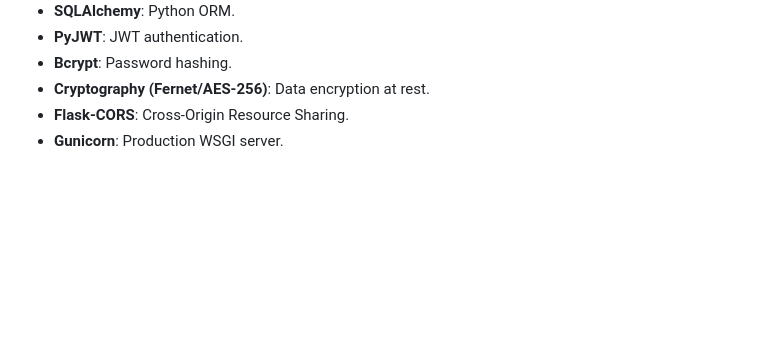
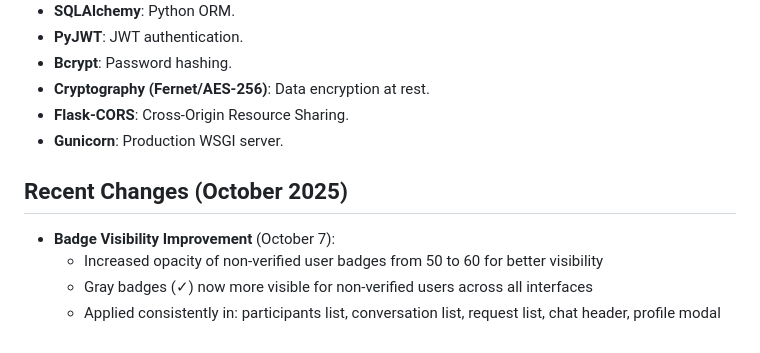
Before and after one commit to moa-digitalagency/MeeSpot, a Markdown page: replit.md, the part around the change. Rendered like a GitHub page; blank space fills up the shorter version.

Commit message:
Improve visibility of user badges on various platform interfaces
Update badge opacity for non-verified users and adjust gray badge display for improved visibility in participant lists, conversation lists, request lists, chat headers, and profile modals.

Replit-Commit-Author: Agent
Replit-Commit-Session-Id: 804eb44c-0a81-4974-ae49-aa34f25d919c
Replit-Commit-Checkpoint-Type: full_checkpoint
Replit-Commit-Screenshot-Url: https://storage.googleapis.com/screenshot-production-us-central1/54ccfc34-d43a-4005-b368-7b8fdb1a7aa9/804eb44c-0a81-4974-ae49-aa34f25d919c/VXO00th

```diff
--- a/replit.md
+++ b/replit.md
@@ -47,3 +47,9 @@ The backend organizes routes by resource (auth, rooms, establishments, admin, pr
 - **Cryptography (Fernet/AES-256)**: Data encryption at rest.
 - **Flask-CORS**: Cross-Origin Resource Sharing.
 - **Gunicorn**: Production WSGI server.
+
+## Recent Changes (October 2025)
+- **Badge Visibility Improvement** (October 7):
+  - Increased opacity of non-verified user badges from 50 to 60 for better visibility
+  - Gray badges (✓) now more visible for non-verified users across all interfaces
+  - Applied consistently in: participants list, conversation list, request list, chat header, profile modal
```
